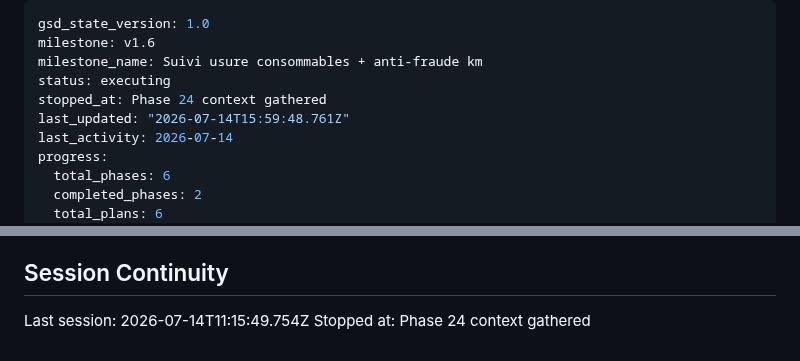
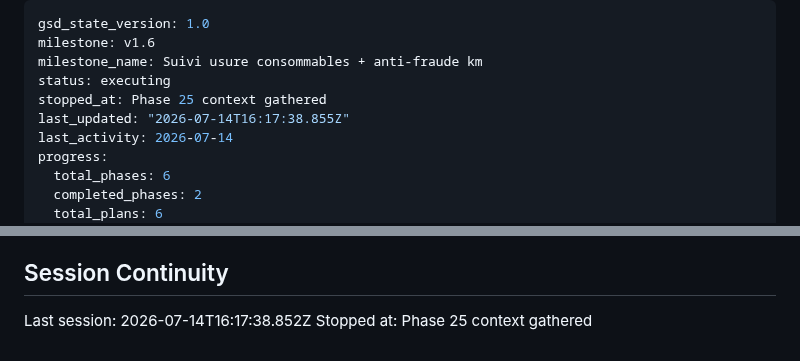
Before and after one commit to motokey63/Motokey-api-1.0, a Markdown page: .planning/STATE.md, 2 parts joined by grey strips. Rendered like a GitHub page.

Commit message:
docs(state): record phase 25 context session

```diff
--- a/.planning/STATE.md
+++ b/.planning/STATE.md
@@ -3,8 +3,8 @@ gsd_state_version: 1.0
 milestone: v1.6
 milestone_name: Suivi usure consommables + anti-fraude km
 status: executing
-stopped_at: Phase 24 context gathered
-last_updated: "2026-07-14T15:59:48.761Z"
+stopped_at: Phase 25 context gathered
+last_updated: "2026-07-14T16:17:38.855Z"
 last_activity: 2026-07-14
 progress:
   total_phases: 6
@@ -90,5 +90,5 @@ v1.6 scope decisions (2026-07-13/14, gathered via `/gsd:new-milestone` + researc
 
 ## Session Continuity
 
-Last session: 2026-07-14T11:15:49.754Z
-Stopped at: Phase 24 context gathered
+Last session: 2026-07-14T16:17:38.852Z
+Stopped at: Phase 25 context gathered
```
